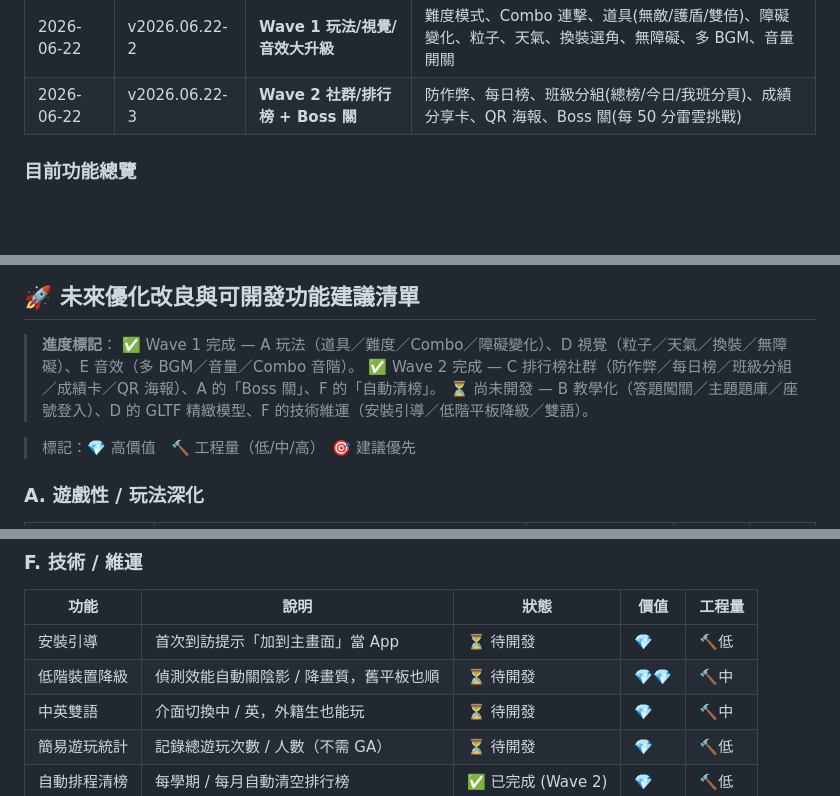
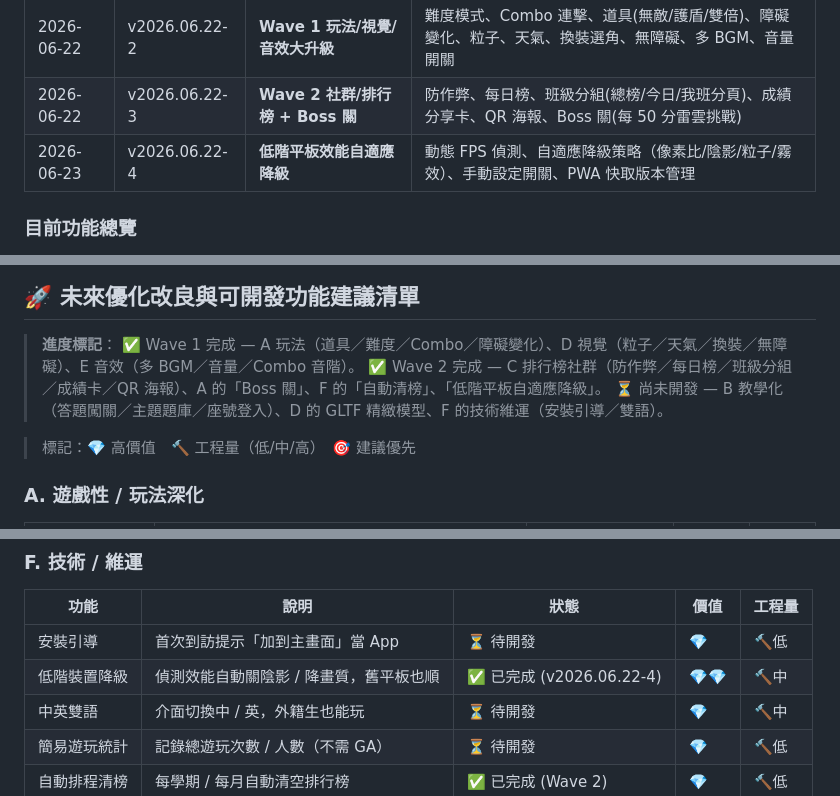
Before and after one commit to cagoooo/pikachu-flappy-bird, a Markdown page: PROGRESS.md, 3 parts joined by grey strips. Drawn GitHub-style; blank space fills up the shorter version.

Commit message:
📋 PROGRESS.md：更新低階平板自適應降級為已完成狀態

```diff
--- a/PROGRESS.md
+++ b/PROGRESS.md
@@ -19,6 +19,7 @@
 | 2026-06-22 | — | **全自動清榜** | 權杖保護的 reset 端點 + 一鍵腳本；開學換班一行指令清空 |
 | 2026-06-22 | v2026.06.22-2 | **Wave 1 玩法/視覺/音效大升級** | 難度模式、Combo 連擊、道具(無敵/護盾/雙倍)、障礙變化、粒子、天氣、換裝選角、無障礙、多 BGM、音量開關 |
 | 2026-06-22 | v2026.06.22-3 | **Wave 2 社群/排行榜 + Boss 關** | 防作弊、每日榜、班級分組(總榜/今日/我班分頁)、成績分享卡、QR 海報、Boss 關(每 50 分雷雲挑戰) |
+| 2026-06-23 | v2026.06.22-4 | **低階平板效能自適應降級** | 動態 FPS 偵測、自適應降級策略（像素比/陰影/粒子/霧效）、手動設定開關、PWA 快取版本管理 |
 
 ### 目前功能總覽
 - 🎮 全螢幕 3D 玩法，點擊 / 空白鍵 / 觸控操作
@@ -42,8 +43,8 @@
 
 > **進度標記**：
 > ✅ Wave 1 完成 — A 玩法（道具／難度／Combo／障礙變化）、D 視覺（粒子／天氣／換裝／無障礙）、E 音效（多 BGM／音量／Combo 音階）。
-> ✅ Wave 2 完成 — C 排行榜社群（防作弊／每日榜／班級分組／成績卡／QR 海報）、A 的「Boss 關」、F 的「自動清榜」。
-> ⏳ 尚未開發 — B 教學化（答題闖關／主題題庫／座號登入）、D 的 GLTF 精緻模型、F 的技術維運（安裝引導／低階平板降級／雙語）。
+> ✅ Wave 2 完成 — C 排行榜社群（防作弊／每日榜／班級分組／成績卡／QR 海報）、A 的「Boss 關」、F 的「自動清榜」、「低階平板自適應降級」。
+> ⏳ 尚未開發 — B 教學化（答題闖關／主題題庫／座號登入）、D 的 GLTF 精緻模型、F 的技術維運（安裝引導／雙語）。
 
 > 標記：💎 高價值　🔨 工程量（低/中/高）　🎯 建議優先
 
@@ -97,7 +98,7 @@
 | 功能 | 說明 | 狀態 | 價值 | 工程量 |
 |---|---|---|---|---|
 | 安裝引導 | 首次到訪提示「加到主畫面」當 App | ⏳ 待開發 | 💎 | 🔨低 |
-| 低階裝置降級 | 偵測效能自動關陰影 / 降畫質，舊平板也順 | ⏳ 待開發 | 💎💎 | 🔨中 |
+| 低階裝置降級 | 偵測效能自動關陰影 / 降畫質，舊平板也順 | ✅ 已完成 (v2026.06.22-4) | 💎💎 | 🔨中 |
 | 中英雙語 | 介面切換中 / 英，外籍生也能玩 | ⏳ 待開發 | 💎 | 🔨中 |
 | 簡易遊玩統計 | 記錄總遊玩次數 / 人數（不需 GA） | ⏳ 待開發 | 💎 | 🔨低 |
 | 自動排程清榜 | 每學期 / 每月自動清空排行榜 | ✅ 已完成 (Wave 2) | 💎 | 🔨低 |
```
